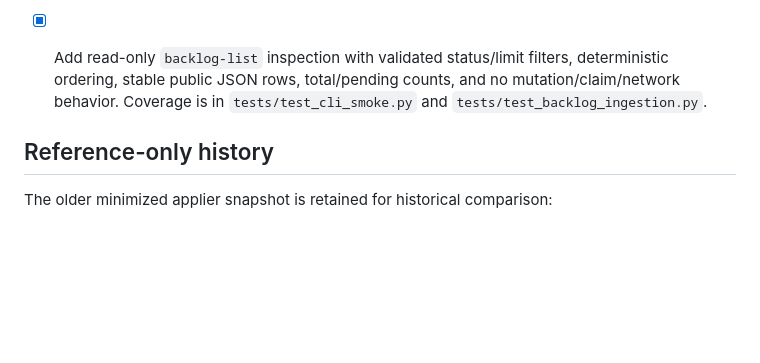
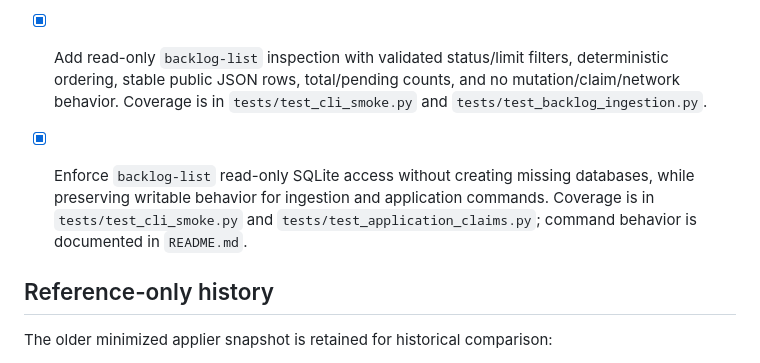
Before and after one commit to ian139/jobseeker, a Markdown page: TODO.md, the part around the change. Rendered like a GitHub page; blank space fills up the shorter version.

Commit message:
Record read-only backlog database repair

```diff
--- a/TODO.md
+++ b/TODO.md
@@ -107,6 +107,8 @@ every future adapter and preference feature.
 
 - [x] Add read-only `backlog-list` inspection with validated status/limit filters, deterministic ordering, stable public JSON rows, total/pending counts, and no mutation/claim/network behavior. Coverage is in `tests/test_cli_smoke.py` and `tests/test_backlog_ingestion.py`.
 
+- [x] Enforce `backlog-list` read-only SQLite access without creating missing databases, while preserving writable behavior for ingestion and application commands. Coverage is in `tests/test_cli_smoke.py` and `tests/test_application_claims.py`; command behavior is documented in `README.md`.
+
 ## Reference-only history
 
 The older minimized applier snapshot is retained for historical comparison:
```
